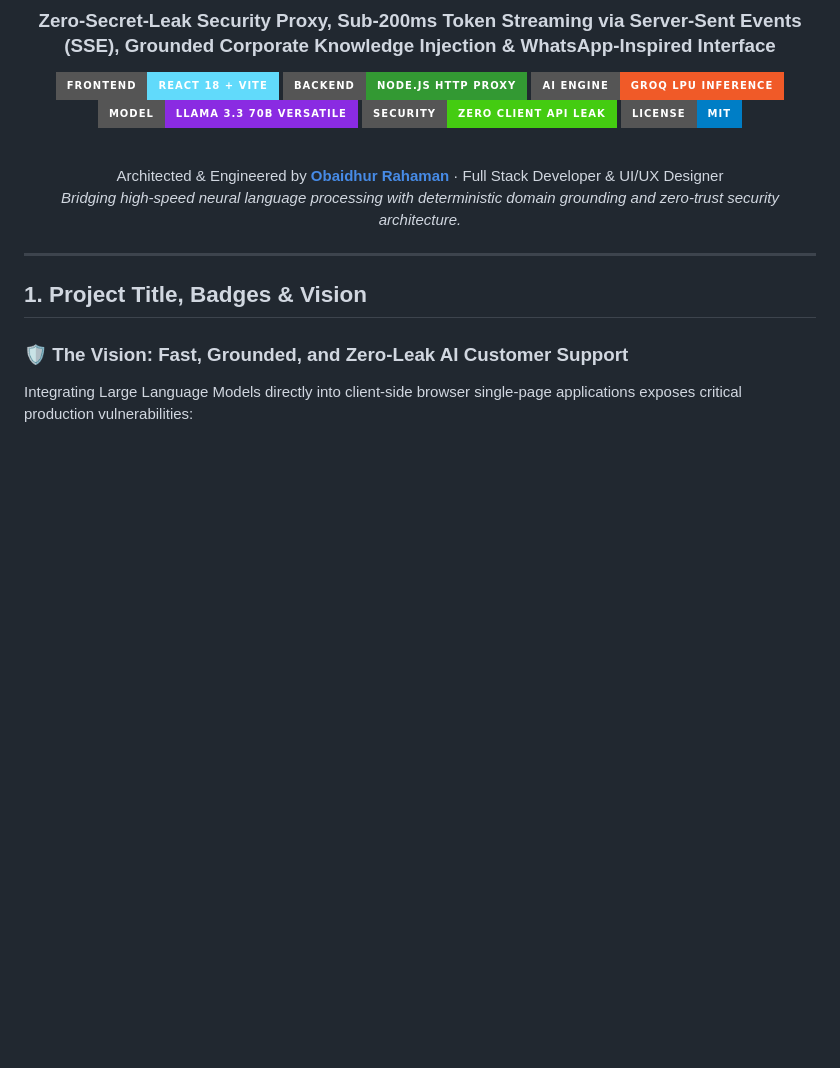
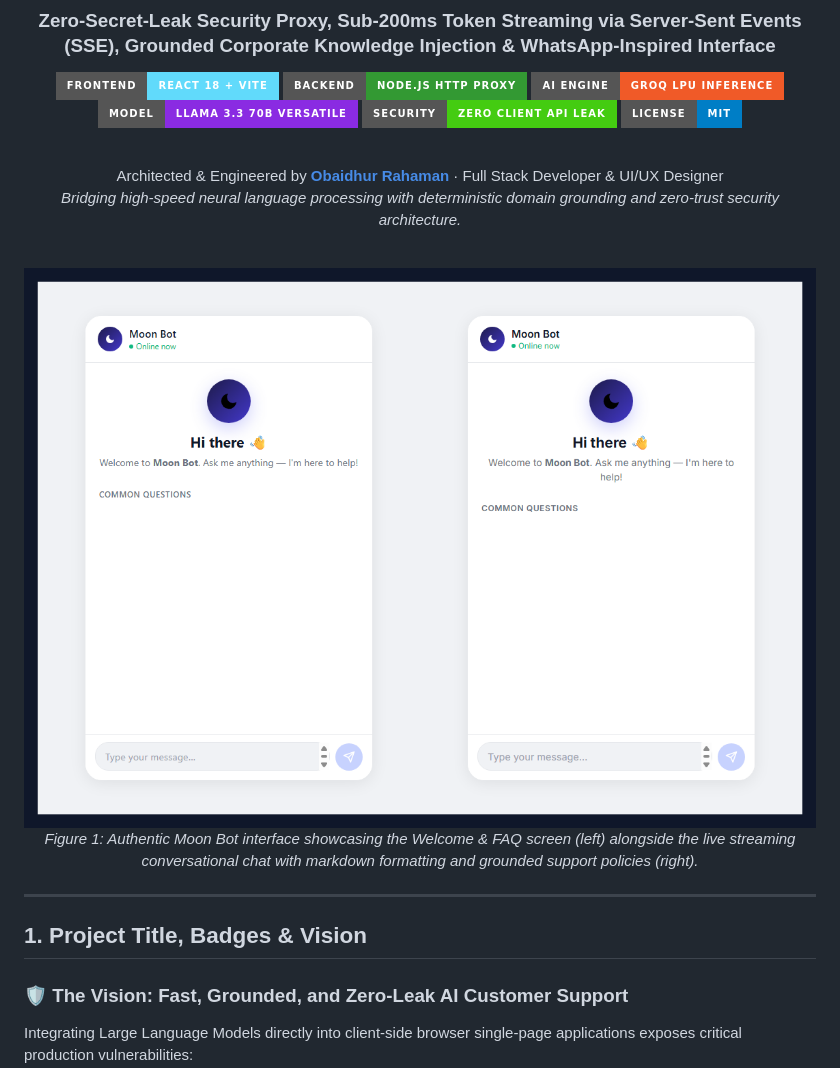
Before and after one commit to rahaman1721/ai-customer-support-chatbot, a Markdown page: README.md, the part around the change. Drawn GitHub-style; pictures changed too: docs/screenshots/01-moonbot-preview.png (added); badges without logos; blank space fills up the shorter version.

Commit message:
docs(readme): embed authentic Moon Bot production interface screenshots

```diff
--- a/README.md
+++ b/README.md
@@ -15,6 +15,12 @@
 
 Architected & Engineered by **[Obaidhur Rahaman](https://rahaman1721.framer.website)** · Full Stack Developer & UI/UX Designer
 *Bridging high-speed neural language processing with deterministic domain grounding and zero-trust security architecture.*
+
+<br/>
+
+<img src="docs/screenshots/01-moonbot-preview.png" alt="Moon Bot Production Interface" width="100%" />
+
+*Figure 1: Authentic Moon Bot interface showcasing the Welcome & FAQ screen (left) alongside the live streaming conversational chat with markdown formatting and grounded support policies (right).*
 
 </div>
 
```
Also changed, not shown: docs/screenshots/02-moonbot-chat-conversation.png (added), docs/screenshots/03-moonbot-welcome-screen.png (added).
